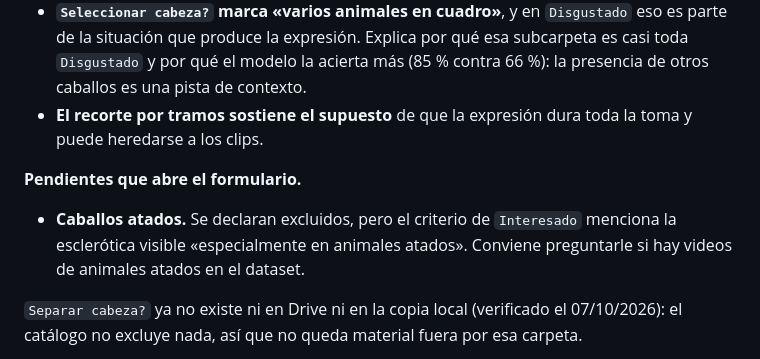
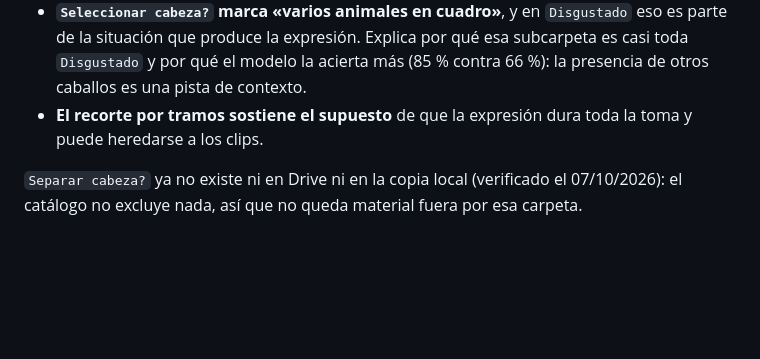
Before and after one commit to sergioyanez/Tesina-UGR, a Markdown page: docs/protocolo_de_etiquetado.md, the part around the change. Drawn GitHub-style; blank space fills up the shorter version.

Commit message:
docs: cerrar los pendientes de etiquetado y de test_equivalencia

```diff
--- a/docs/protocolo_de_etiquetado.md
+++ b/docs/protocolo_de_etiquetado.md
@@ -155,12 +155,6 @@ R15 queda atendida en lo documental.
 - **El recorte por tramos sostiene el supuesto** de que la expresión dura toda la toma y puede
   heredarse a los clips.
 
-**Pendientes que abre el formulario.**
-
-- **Caballos atados.** Se declaran excluidos, pero el criterio de `Interesado` menciona la esclerótica
-  visible «especialmente en animales atados». Conviene preguntarle si hay videos de animales atados
-  en el dataset.
-
 `Separar cabeza?` ya no existe ni en Drive ni en la copia local (verificado el 07/10/2026): el
 catálogo no excluye nada, así que no queda material fuera por esa carpeta.
 
```
Also changed, not shown: openspec/project.md (+6 -2 lines).
